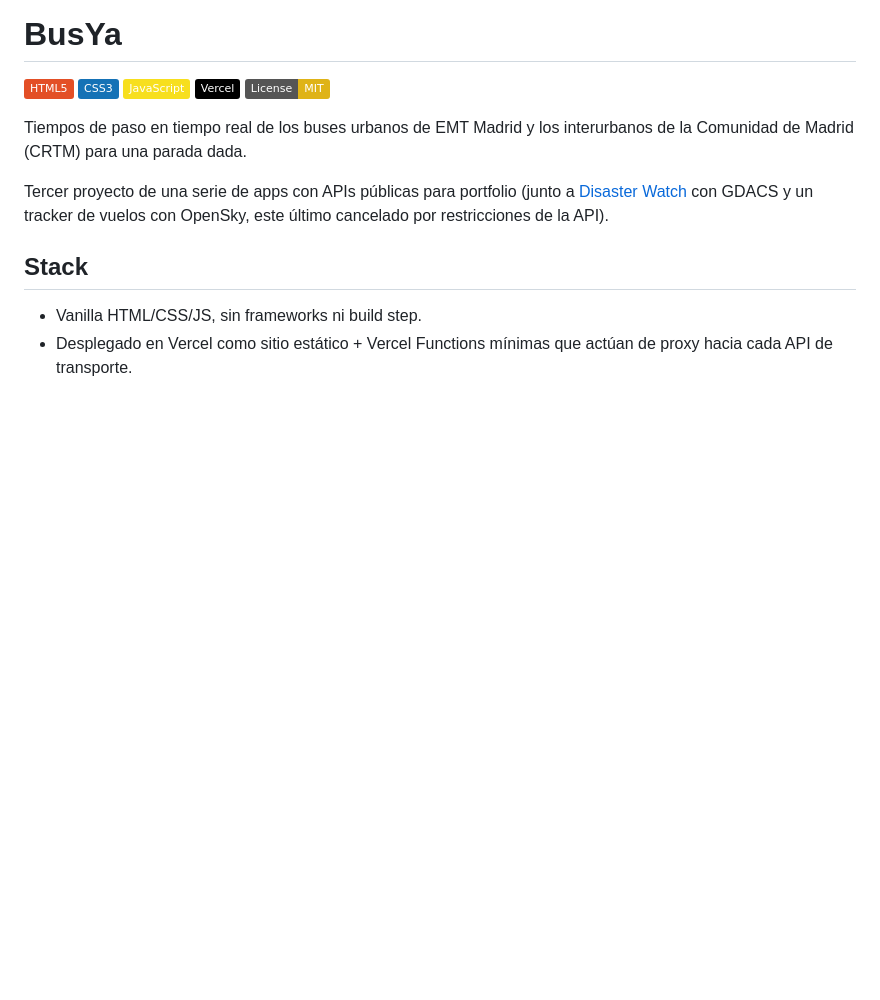
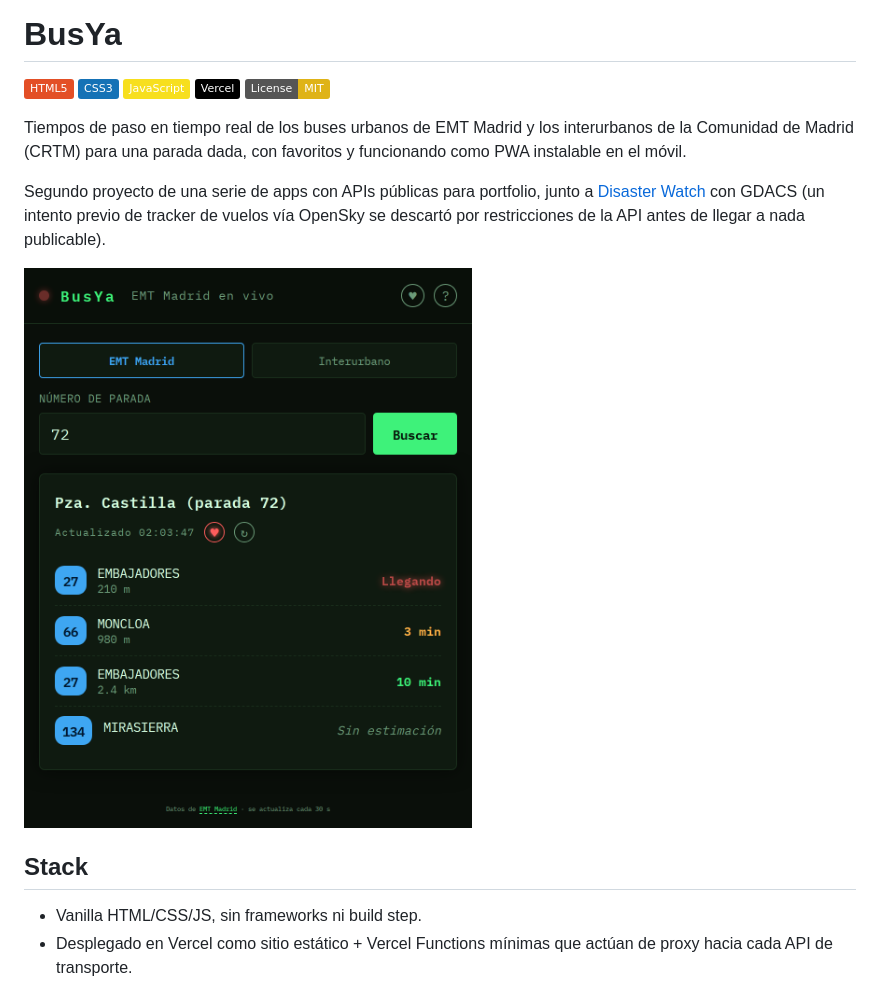
Before and after one commit to rzazo24/busya, a Markdown page: README.md, the part around one of its changes. GitHub-like rendering; pictures changed too: screenshot.png (added); badges without logos; blank space fills up the shorter version.

```diff
--- a/README.md
+++ b/README.md
@@ -7,11 +7,15 @@
 ![License: MIT](https://img.shields.io/badge/License-MIT-yellow.svg?style=flat)
 
 Tiempos de paso en tiempo real de los buses urbanos de EMT Madrid y los interurbanos de la
-Comunidad de Madrid (CRTM) para una parada dada.
+Comunidad de Madrid (CRTM) para una parada dada, con favoritos y funcionando como PWA
+instalable en el móvil.
 
-Tercer proyecto de una serie de apps con APIs públicas para portfolio (junto a
-[Disaster Watch](https://github.com) con GDACS y un tracker de vuelos con OpenSky,
-este último cancelado por restricciones de la API).
+Segundo proyecto de una serie de apps con APIs públicas para portfolio, junto a
+[Disaster Watch](https://github.com/rzazo24/disaster-watch) con GDACS (un intento previo de
+tracker de vuelos vía OpenSky se descartó por restricciones de la API antes de llegar a nada
+publicable).
+
+![Captura de BusYa: buscador de parada con selector EMT/Interurbano y tiempos de paso de la EMT en Pza. Castilla](screenshot.png)
 
 ## Stack
 
```
Also changed, not shown: other parts of README.md (+33 -2 lines).
